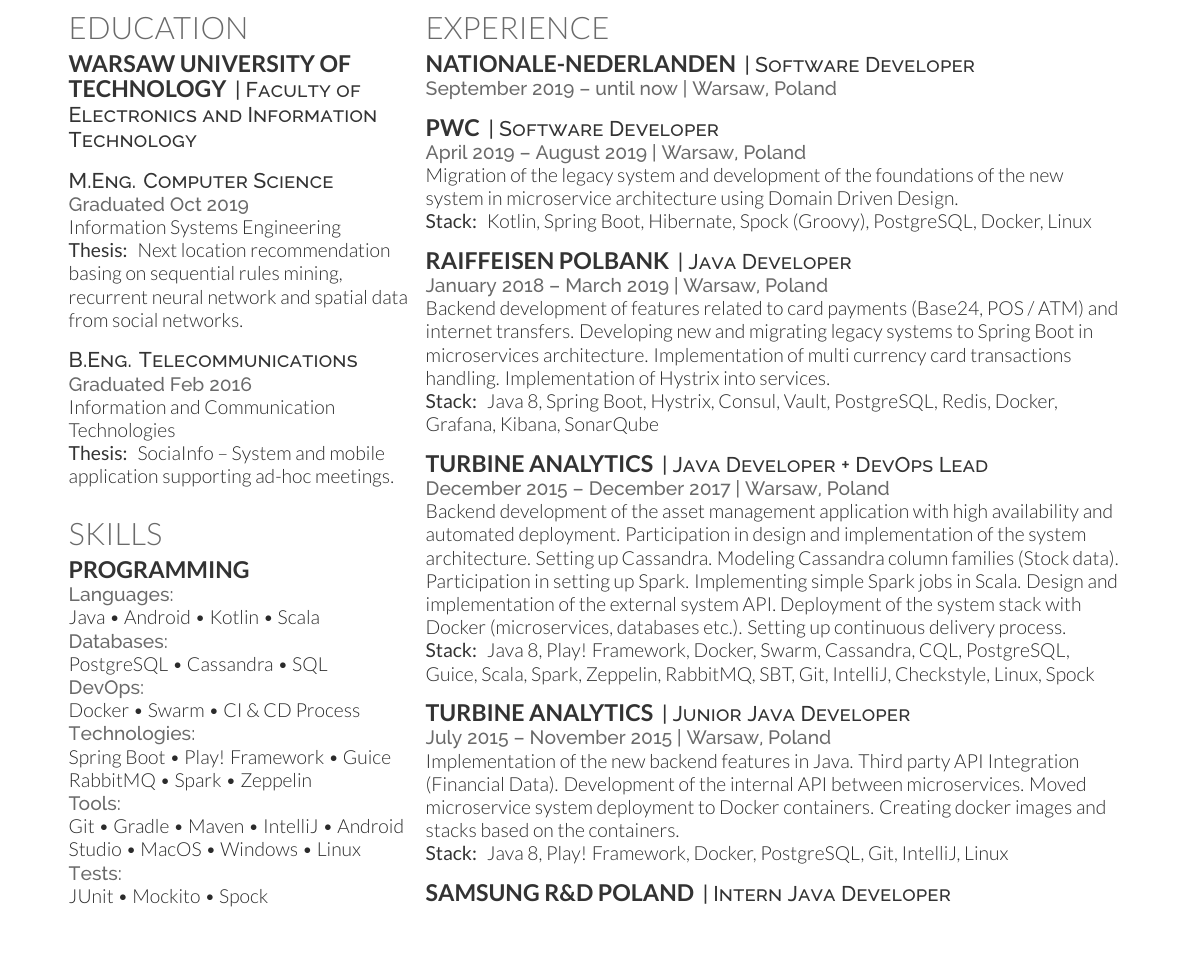
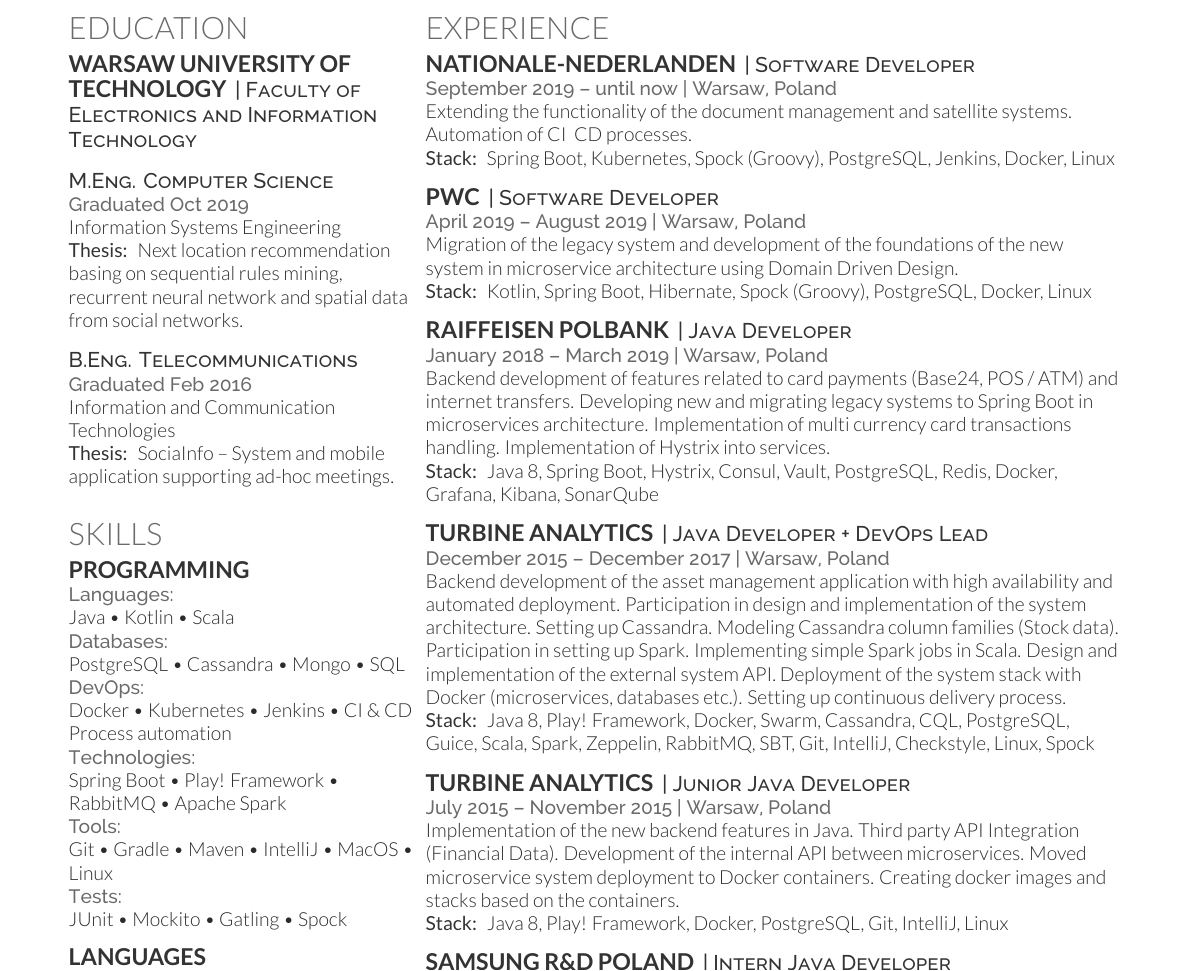
Before and after one commit to emlagowski/cv, a LaTeX CV (marcin_lagowski_cv.tex): part of the page, cut so that both start at the same text, the shorter picture padded with empty space. Compiled offline with XeLaTeX.

Commit message:
update of skills and descriptions

```diff
--- a/marcin_lagowski_cv.tex
+++ b/marcin_lagowski_cv.tex
@@ -131,36 +131,34 @@
 \subsection{Programming}
 \location{Languages:}
 Java \textbullet{}
-Android \textbullet{}
 Kotlin \textbullet{}
 Scala \\
 \location{Databases:}
 PostgreSQL \textbullet{}
 Cassandra \textbullet{}
+Mongo \textbullet{}
 SQL \\
 \location{DevOps:}
 Docker \textbullet{}
-Swarm \textbullet{}
-CI \& CD Process\\
+Kubernetes \textbullet{}
+Jenkins \textbullet{}
+CI \& CD Process automation\\
 \location{Technologies:}
 Spring Boot \textbullet{}
 Play! Framework \textbullet{}
-Guice \\
 RabbitMQ \textbullet{}
-Spark \textbullet{}
-Zeppelin \\
+Apache Spark \\
 \location{Tools:}
 Git \textbullet{}
 Gradle \textbullet{}
 Maven \textbullet{}
 IntelliJ \textbullet{}
-Android Studio \textbullet{}
 MacOS \textbullet{}
-Windows \textbullet{}
 Linux \\
 \location{Tests:}
 JUnit \textbullet{}
 Mockito \textbullet{}
+Gatling \textbullet{}
 Spock \\
 \sectionsep
 \subsection{Languages}
@@ -207,6 +205,9 @@
 \runsubsection{Nationale-Nederlanden}
 \descript{| Software Developer }
 \location{ September 2019 – until now | Warsaw, Poland}
+Extending the functionality of the document management and satellite systems. Automation of CI & CD processes.
+
+\custombold{Stack:} Spring Boot, Kubernetes, Spock (Groovy), PostgreSQL, Jenkins, Docker, Linux
 \sectionsep
 
 \runsubsection{PwC}
```
